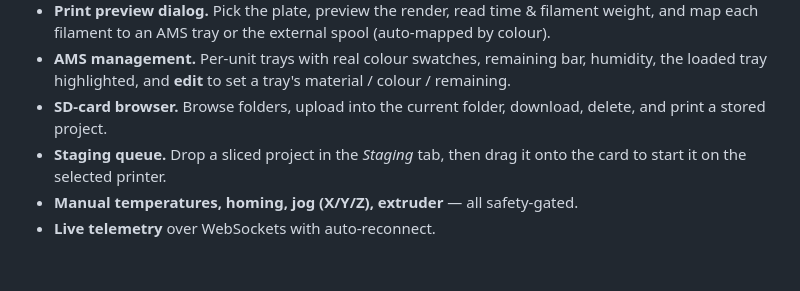
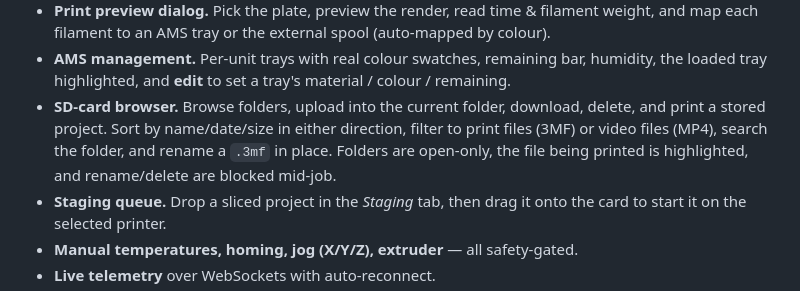
Before and after one commit to JagerWayne/BambuFleetManager, a Markdown page: README.md, the part around the change. GitHub-like rendering; blank space fills up the shorter version.

```diff
--- a/README.md
+++ b/README.md
@@ -33,8 +33,10 @@ Browser ──REST/WS──► FastAPI ──MQTTS 8883──► printers
   and map each filament to an AMS tray or the external spool (auto-mapped by colour).
 - **AMS management.** Per-unit trays with real colour swatches, remaining bar, humidity,
   the loaded tray highlighted, and **edit** to set a tray's material / colour / remaining.
-- **SD-card browser.** Browse folders, upload into the current folder, download, delete,
-  and print a stored project.
+- **SD-card browser.** Browse folders, upload into the current folder, download, delete, and
+  print a stored project. Sort by name/date/size in either direction, filter to print files
+  (3MF) or video files (MP4), search the folder, and rename a `.3mf` in place. Folders are
+  open-only, the file being printed is highlighted, and rename/delete are blocked mid-job.
 - **Staging queue.** Drop a sliced project in the *Staging* tab, then drag it onto the card
   to start it on the selected printer.
 - **Manual temperatures, homing, jog (X/Y/Z), extruder** — all safety-gated.
```
Also changed, not shown: AGENTS.md (+9 -0 lines).
